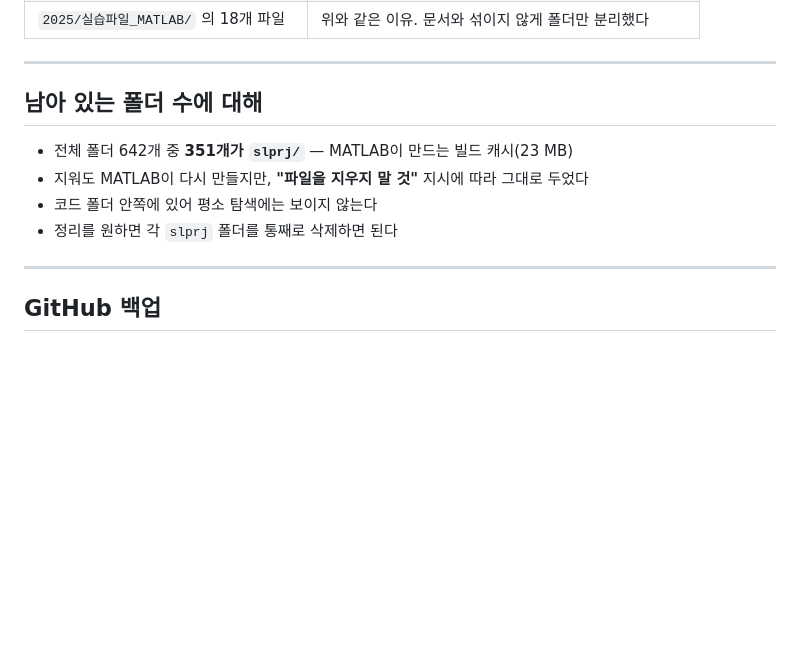
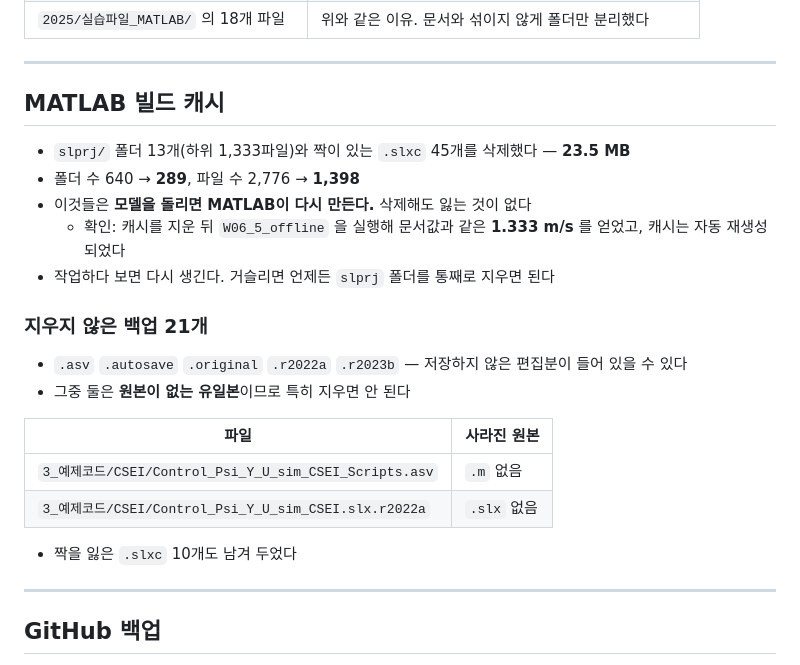
Before and after one commit to wkyouncnu/Capstone-Design, a Markdown page: README.md, the part around the change. GitHub-like rendering; blank space fills up the shorter version.

Commit message:
루트 README — 빌드 캐시 정리 결과 반영

```diff
--- a/README.md
+++ b/README.md
@@ -49,12 +49,25 @@
 
 ---
 
-## 남아 있는 폴더 수에 대해
+## MATLAB 빌드 캐시
 
-- 전체 폴더 642개 중 **351개가 `slprj/`** — MATLAB이 만드는 빌드 캐시(23 MB)
-- 지워도 MATLAB이 다시 만들지만, **"파일을 지우지 말 것"** 지시에 따라 그대로 두었다
-- 코드 폴더 안쪽에 있어 평소 탐색에는 보이지 않는다
-- 정리를 원하면 각 `slprj` 폴더를 통째로 삭제하면 된다
+- `slprj/` 폴더 13개(하위 1,333파일)와 짝이 있는 `.slxc` 45개를 삭제했다 — **23.5 MB**
+- 폴더 수 640 → **289**, 파일 수 2,776 → **1,398**
+- 이것들은 **모델을 돌리면 MATLAB이 다시 만든다.** 삭제해도 잃는 것이 없다
+  - 확인: 캐시를 지운 뒤 `W06_5_offline` 을 실행해 문서값과 같은 **1.333 m/s** 를 얻었고, 캐시는 자동 재생성되었다
+- 작업하다 보면 다시 생긴다. 거슬리면 언제든 `slprj` 폴더를 통째로 지우면 된다
+
+### 지우지 않은 백업 21개
+
+- `.asv` `.autosave` `.original` `.r2022a` `.r2023b` — 저장하지 않은 편집분이 들어 있을 수 있다
+- 그중 둘은 **원본이 없는 유일본**이므로 특히 지우면 안 된다
+
+| 파일 | 사라진 원본 |
+|---|---|
+| `3_예제코드/CSEI/Control_Psi_Y_U_sim_CSEI_Scripts.asv` | `.m` 없음 |
+| `3_예제코드/CSEI/Control_Psi_Y_U_sim_CSEI.slx.r2022a` | `.slx` 없음 |
+
+- 짝을 잃은 `.slxc` 10개도 남겨 두었다
 
 ---
 
```
